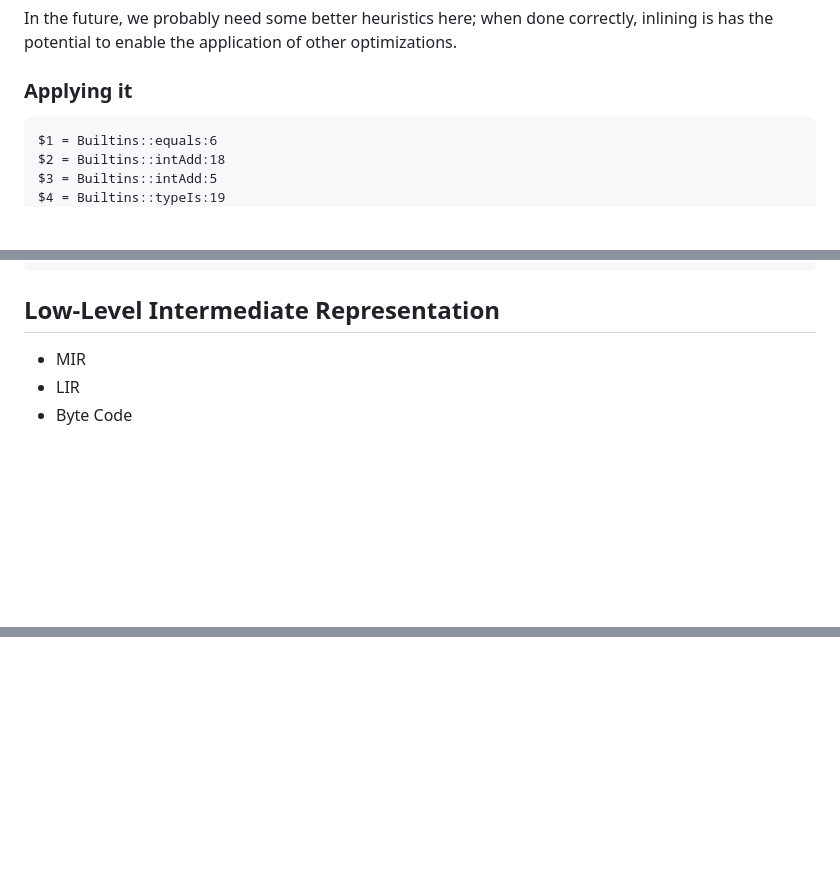
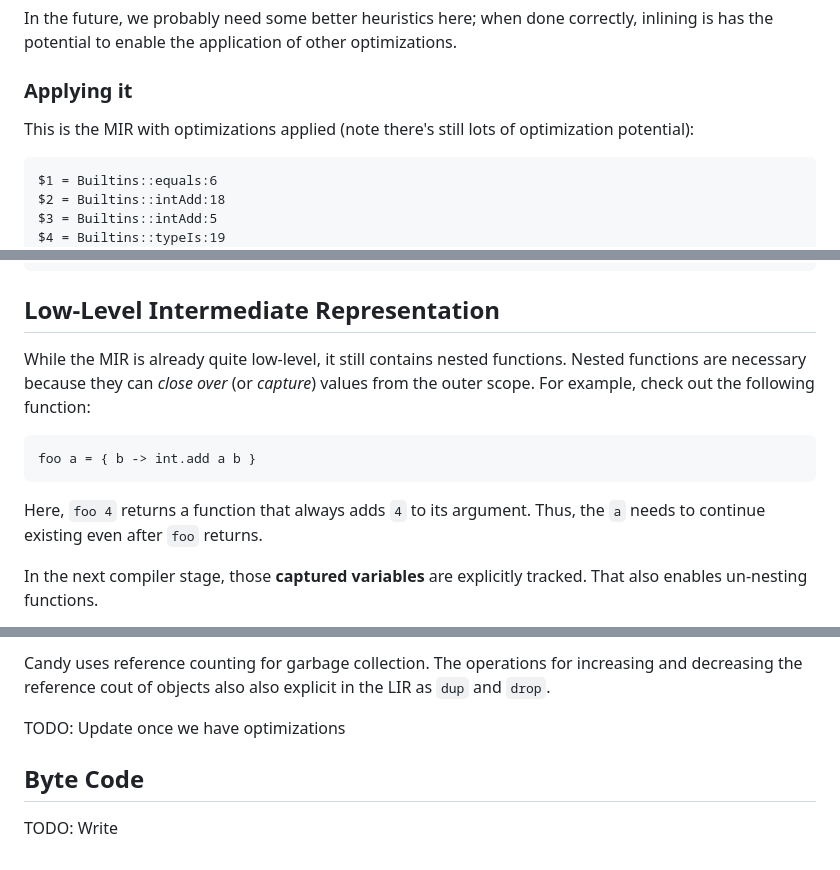
Before and after one commit to MarcelGarus/server, a Markdown page: blog/draft-candy-compiler-pipeline.md, 3 parts joined by grey strips. GitHub-like rendering; blank space fills up the shorter version.

Commit message:
Continue writing about compiler pipeline

````diff
--- a/blog/draft-candy-compiler-pipeline.md
+++ b/blog/draft-candy-compiler-pipeline.md
@@ -504,6 +503,8 @@ In the future, we probably need some better heuristics here; when done correctly
 
 ### Applying it
 
+This is the MIR with optimizations applied (note there's still lots of optimization potential):
+
 ```
 $1 = Builtins::equals:6
 $2 = Builtins::intAdd:18
@@ -578,6 +579,17 @@ $65 = [$15: $55]
 
 ## Low-Level Intermediate Representation
 
-- MIR
-- LIR
-- Byte Code
+While the MIR is already quite low-level, it still contains nested functions.
+Nested functions are necessary because they can *close over* (or *capture*) values from the outer scope.
+For example, check out the following function:
+
+```candy
+foo a = { b -> int.add a b }
+```
+
+Here, `foo 4` returns a function that always adds `4` to its argument.
+Thus, the `a` needs to continue existing even after `foo` returns.
+
+In the next compiler stage, those **captured variables** are explicitly tracked.
+That also enables un-nesting functions.
+
@@ -583,0 +749,8 @@ $65 = [$15: $55]
+Candy uses reference counting for garbage collection.
+The operations for increasing and decreasing the reference cout of objects also also explicit in the LIR as `dup` and `drop`.
+
+TODO: Update once we have optimizations
+
+## Byte Code
+
+TODO: Write
````
Also changed, not shown: other parts of blog/draft-candy-compiler-pipeline.md (+153 -1 lines).
